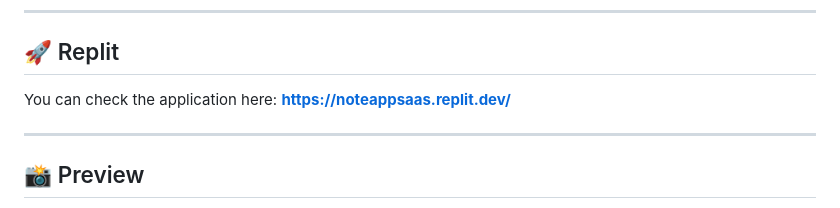
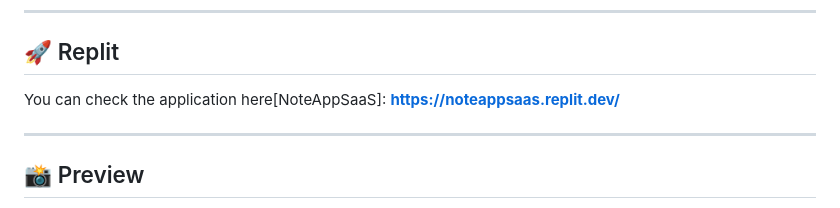
Before and after one commit to Night-E-ye/Note_App_SaaS, a Markdown page: README.md, the part around the change. Rendered like a GitHub page.

```diff
--- a/README.md
+++ b/README.md
@@ -14,7 +14,7 @@ A modern, feature-rich web application for managing personal notes, built from t
 
 ## 🚀 Replit
 
-You can check the application here: **[https://noteappsaas.replit.dev/](https://replit.com/@DurgeshSharma7)**
+You can check the application here[NoteAppSaaS]: **[https://noteappsaas.replit.dev/](https://replit.com/@DurgeshSharma7)**
 
 ---
 ## 📸 Preview
```
